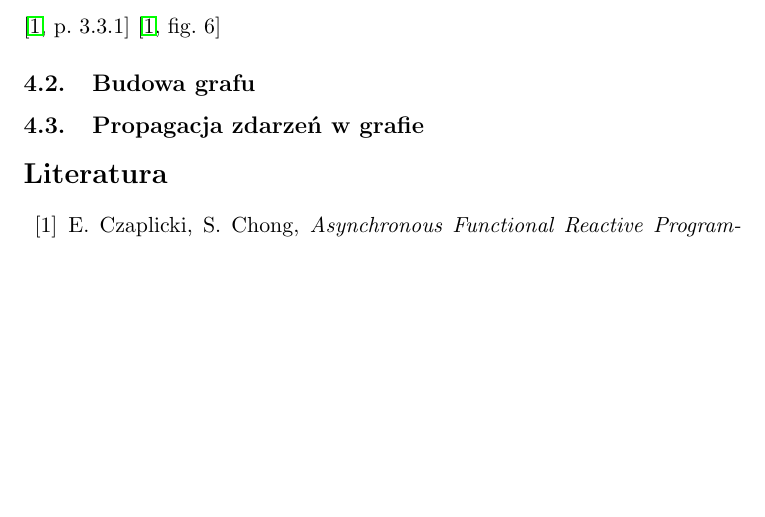
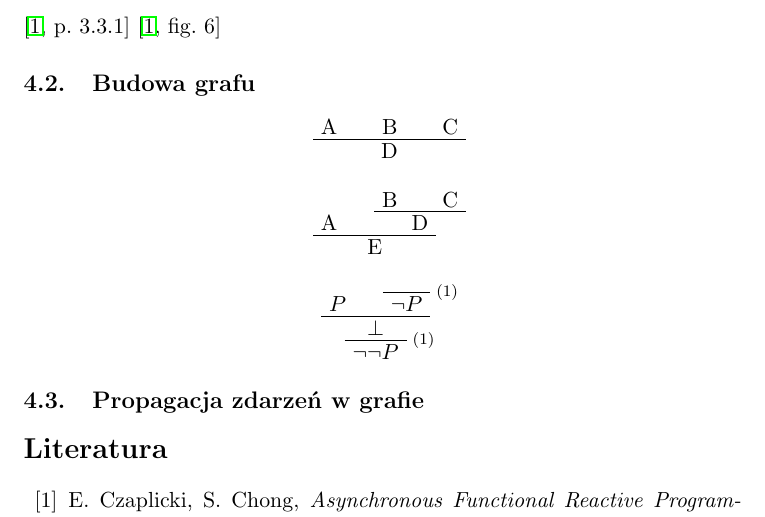
Before and after one commit to solarplexus6/FElm, a LaTeX document (Docs/felm.tex): part of page 2 of 2, cut so that both start at the same text, the shorter picture padded with empty space. Compiled offline with pdfLaTeX.

Commit message:
Przykłady użycia paczki do drzew dowodu w texu

```diff
--- a/Docs/felm.tex
+++ b/Docs/felm.tex
@@ -17,6 +17,7 @@
 \usepackage{hyperref}
 \usepackage{ulem}
 \usepackage{amsmath}
+\usepackage{bussproofs}
 
 %%%%%%%%%%%%%%%%%%
 % Kropka po numerze paragrafu, podparagrafu itp.
@@ -85,6 +86,32 @@ Składnie języka jest całkowicie zgodna z \cite[p.~3.1]{CC}, w związku z czym
 
 \subsection{Budowa grafu}
 
+\begin{prooftree}
+\AxiomC{A}
+\AxiomC{B}
+\AxiomC{C}
+\TrinaryInfC{D}
+\end{prooftree}
+
+\begin{prooftree}
+\AxiomC{A}
+\AxiomC{B}
+\AxiomC{C}
+\BinaryInfC{D}
+\BinaryInfC{E}
+\end{prooftree}
+
+\begin{prooftree}
+\AxiomC{$P$}
+\AxiomC{}
+\RightLabel{\scriptsize(1)}
+\UnaryInfC{$\neg P$}
+\BinaryInfC{$\bot$}
+\RightLabel{\scriptsize(1)}
+\UnaryInfC{$\neg\neg P$}
+\end{prooftree}
+
+
 \subsection{Propagacja zdarzeń w grafie}
 
 %%%%%%%%%%%%%%%%%%%%%%%%%%%%%%%%%%%%%%%%%%%%%%%%%%%%%%%%%%%%%%%%%%%%%%%%%%%%%%%
```
Also changed, not shown: Docs/felm.pdf.
